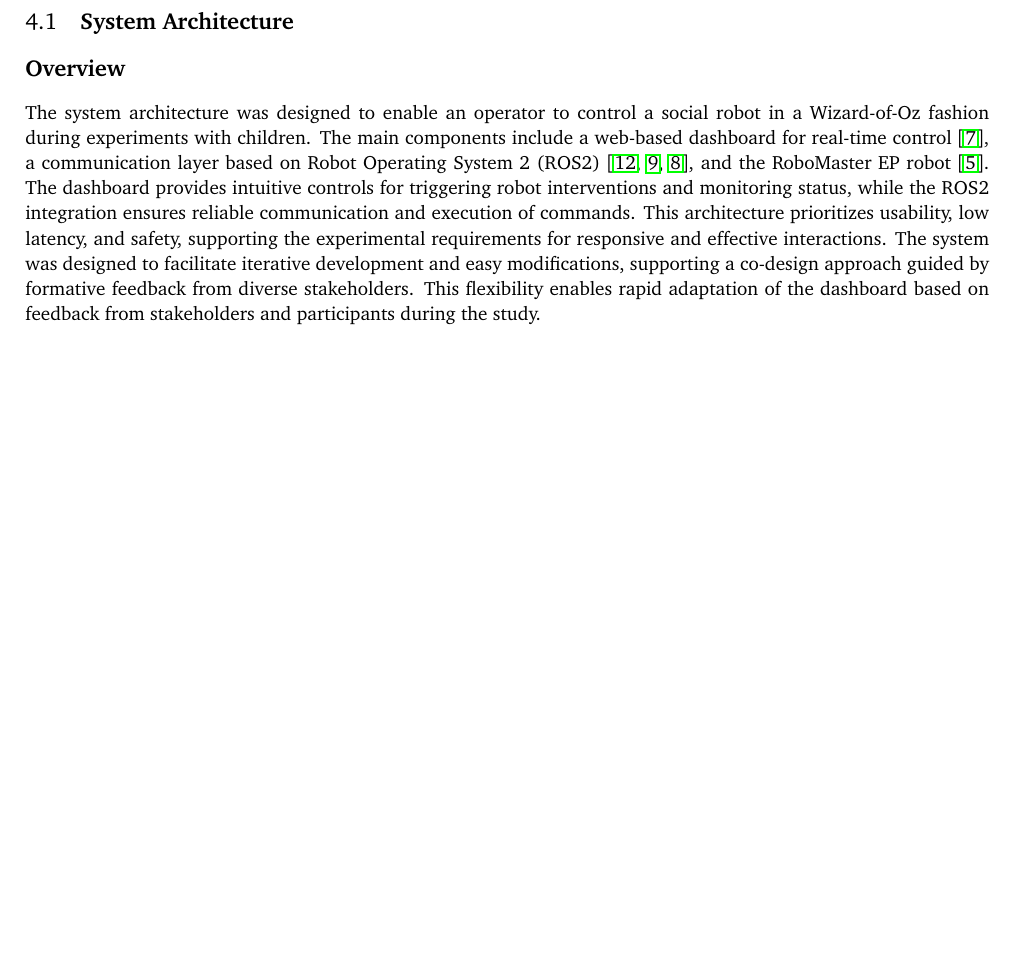
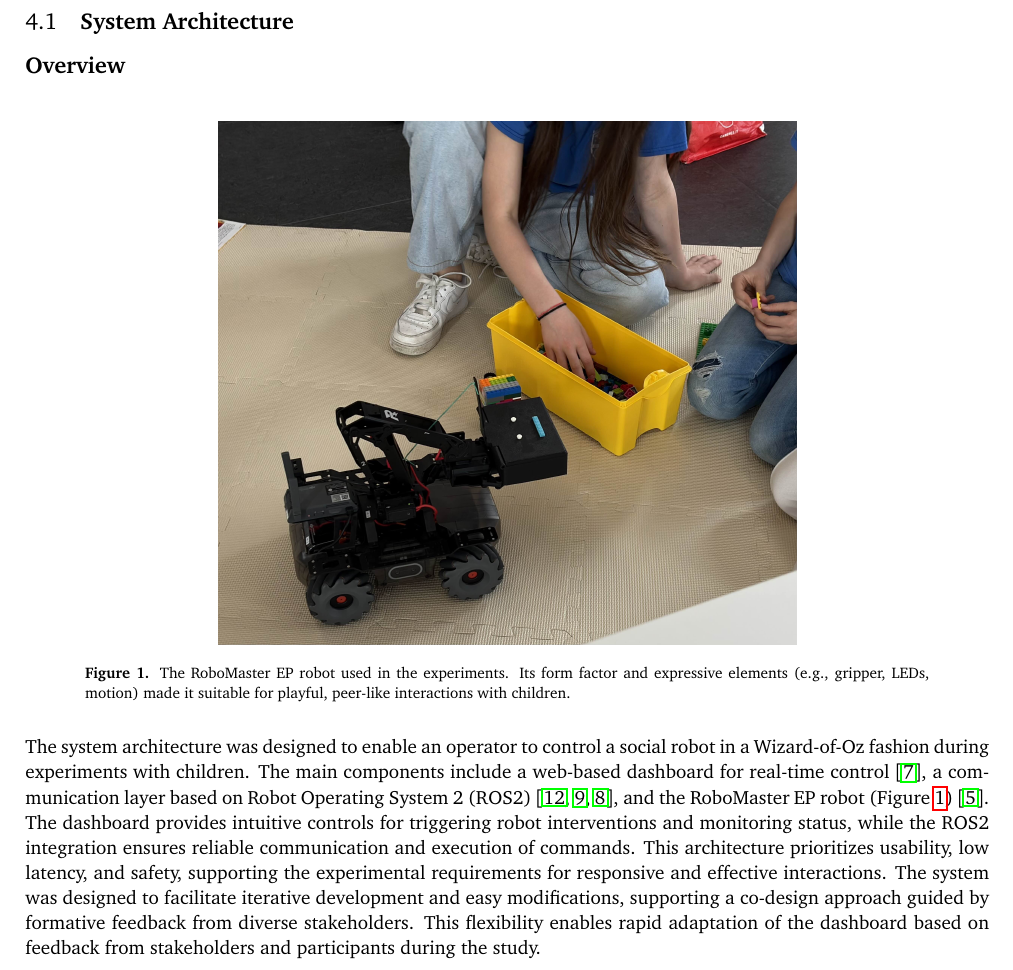
Before and after one commit to frovaaa/BachelorThesis-Report, a LaTeX document (bachelorproject.tex): part of page 6 of 19, cut so that both start at the same text, the shorter picture padded with empty space. Compiled offline with pdfLaTeX.

Commit message:
Added robot image in System Architecture

```diff
--- a/bachelorproject.tex
+++ b/bachelorproject.tex
@@ -175,8 +176,14 @@ The interface was iteratively developed to support both reactive and expressive
 
 \subsection{\textbf{System Architecture}}
 \subsection*{\textbf{Overview}}
+\begin{figure}[H]
+    \centering
+    \includegraphics[width=0.6\linewidth]{figures/robot_closeup.jpg}
+    \caption{The RoboMaster EP robot used in the experiments. Its form factor and expressive elements (e.g., gripper, LEDs, motion) made it suitable for playful, peer-like interactions with children.}
+    \label{fig:robot-closeup}
+\end{figure}
 The system architecture was designed to enable an operator to control a social robot in a Wizard-of-Oz fashion during experiments with children.
-The main components include a web-based dashboard for real-time control~\cite{frovaaa2025hogwarts}, a communication layer based on Robot Operating System 2 (ROS2)~\cite{ros2, frovaaa2025robomaster, frovaaa2025robomasterhri}, and the RoboMaster EP robot~\cite{djirobomasterep}.
+The main components include a web-based dashboard for real-time control~\cite{frovaaa2025hogwarts}, a communication layer based on Robot Operating System 2 (ROS2)~\cite{ros2, frovaaa2025robomaster, frovaaa2025robomasterhri}, and the RoboMaster EP robot (Figure~\ref{fig:robot-closeup})~\cite{djirobomasterep}.
 The dashboard provides intuitive controls for triggering robot interventions and monitoring status, while the ROS2 integration ensures reliable communication and execution of commands.
 This architecture prioritizes usability, low latency, and safety, supporting the experimental requirements for responsive and effective interactions.
 The system was designed to facilitate iterative development and easy modifications, supporting a co-design approach guided by formative feedback from diverse stakeholders.
```
Also changed, not shown: bachelorproject.pdf, figures/robot_closeup.jpg (added), bachelorproject.tex (3 more changed lines).
